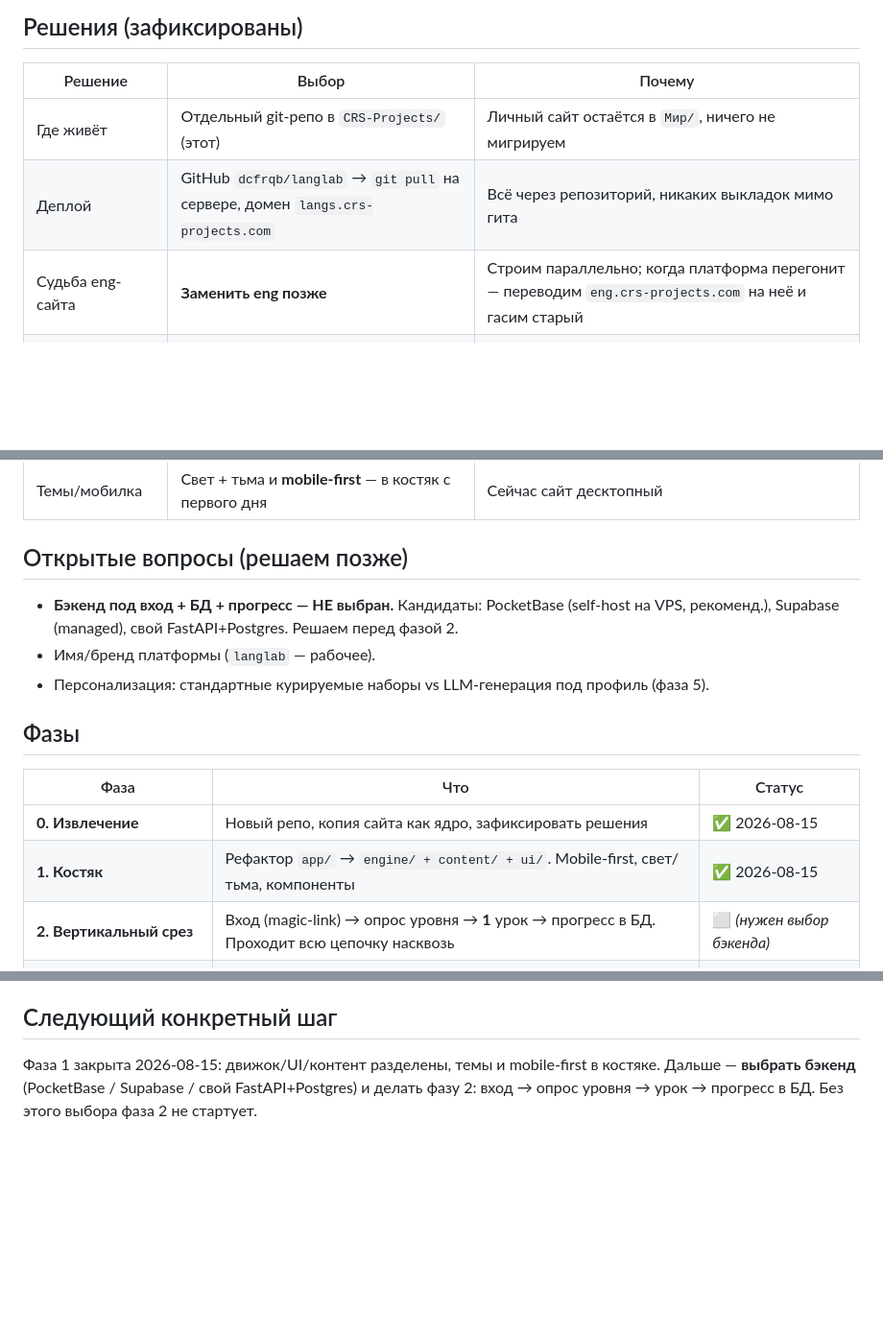
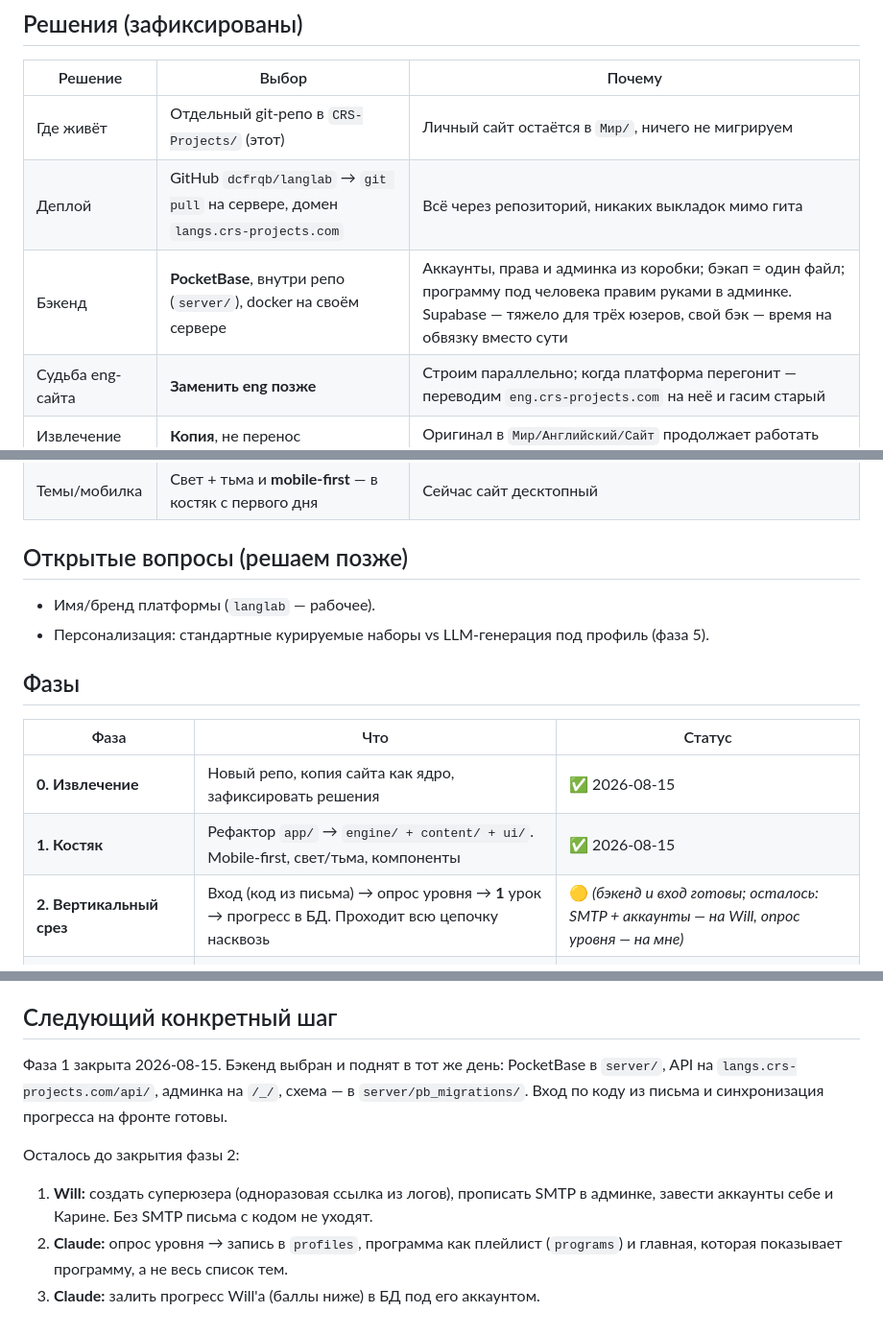
Before and after one commit to dcfrqb/langlab, a Markdown page: ROADMAP.md, 3 parts joined by grey strips. Shown at 96% size. Drawn GitHub-style; blank space fills up the shorter version.

```diff
--- a/ROADMAP.md
+++ b/ROADMAP.md
@@ -14,6 +14,7 @@
 |---|---|---|
 | Где живёт | Отдельный git-репо в `CRS-Projects/` (этот) | Личный сайт остаётся в `Мир/`, ничего не мигрируем |
 | Деплой | GitHub `dcfrqb/langlab` → `git pull` на сервере, домен `langs.crs-projects.com` | Всё через репозиторий, никаких выкладок мимо гита |
+| Бэкенд | **PocketBase**, внутри репо (`server/`), docker на своём сервере | Аккаунты, права и админка из коробки; бэкап = один файл; программу под человека правим руками в админке. Supabase — тяжело для трёх юзеров, свой бэк — время на обвязку вместо сути |
 | Судьба eng-сайта | **Заменить eng позже** | Строим параллельно; когда платформа перегонит — переводим `eng.crs-projects.com` на неё и гасим старый |
 | Извлечение | **Копия**, не перенос | Оригинал в `Мир/Английский/Сайт` продолжает работать |
 | Прогресс/уровень юзера | Живёт в localStorage браузера, не в файлах | Мигрировать нечего; старый сайт не трогается |
@@ -24,8 +25,6 @@
 
 ## Открытые вопросы (решаем позже)
 
-- **Бэкенд под вход + БД + прогресс — НЕ выбран.** Кандидаты: PocketBase (self-host на VPS,
-  рекоменд.), Supabase (managed), свой FastAPI+Postgres. Решаем перед фазой 2.
 - Имя/бренд платформы (`langlab` — рабочее).
 - Персонализация: стандартные курируемые наборы vs LLM-генерация под профиль (фаза 5).
 
@@ -35,7 +34,7 @@
 |---|---|---|
 | **0. Извлечение** | Новый репо, копия сайта как ядро, зафиксировать решения | ✅ 2026-08-15 |
 | **1. Костяк** | Рефактор `app/` → `engine/ + content/ + ui/`. Mobile-first, свет/тьма, компоненты | ✅ 2026-08-15 |
-| **2. Вертикальный срез** | Вход (magic-link) → опрос уровня → **1** урок → прогресс в БД. Проходит всю цепочку насквозь | ⬜ *(нужен выбор бэкенда)* |
+| **2. Вертикальный срез** | Вход (код из письма) → опрос уровня → **1** урок → прогресс в БД. Проходит всю цепочку насквозь | 🟡 *(бэкенд и вход готовы; осталось: SMTP + аккаунты — на Will, опрос уровня — на мне)* |
 | **3. Контент EN + DE** | Английский (есть) + немецкий (начат) как курсы данными | ⬜ |
 | **4. Программы под юзеров** | Треки: IELTS (Карина), с нуля (Will), по учебнику (кто-то). Опрос → программа | ⬜ |
 | **5. FR + персонализация** | Французский, затем LLM-примеры под контекст | ⬜ |
@@ -64,6 +63,14 @@ baza 8/8 · present 8/8 · past 4/7 · future 5/6 · struct 8/9 · words 6/6 ·
 
 ## Следующий конкретный шаг
 
-Фаза 1 закрыта 2026-08-15: движок/UI/контент разделены, темы и mobile-first в костяке.
-Дальше — **выбрать бэкенд** (PocketBase / Supabase / свой FastAPI+Postgres) и делать фазу 2:
-вход → опрос уровня → урок → прогресс в БД. Без этого выбора фаза 2 не стартует.
+Фаза 1 закрыта 2026-08-15. Бэкенд выбран и поднят в тот же день: PocketBase в `server/`,
+API на `langs.crs-projects.com/api/`, админка на `/_/`, схема — в `server/pb_migrations/`.
+Вход по коду из письма и синхронизация прогресса на фронте готовы.
+
+Осталось до закрытия фазы 2:
+
+1. **Will:** создать суперюзера (одноразовая ссылка из логов), прописать SMTP в админке,
+   завести аккаунты себе и Карине. Без SMTP письма с кодом не уходят.
+2. **Claude:** опрос уровня → запись в `profiles`, программа как плейлист (`programs`)
+   и главная, которая показывает программу, а не весь список тем.
+3. **Claude:** залить прогресс Will'а (баллы ниже) в БД под его аккаунтом.
```
Also changed, not shown: README.md (+5 -1 lines).
